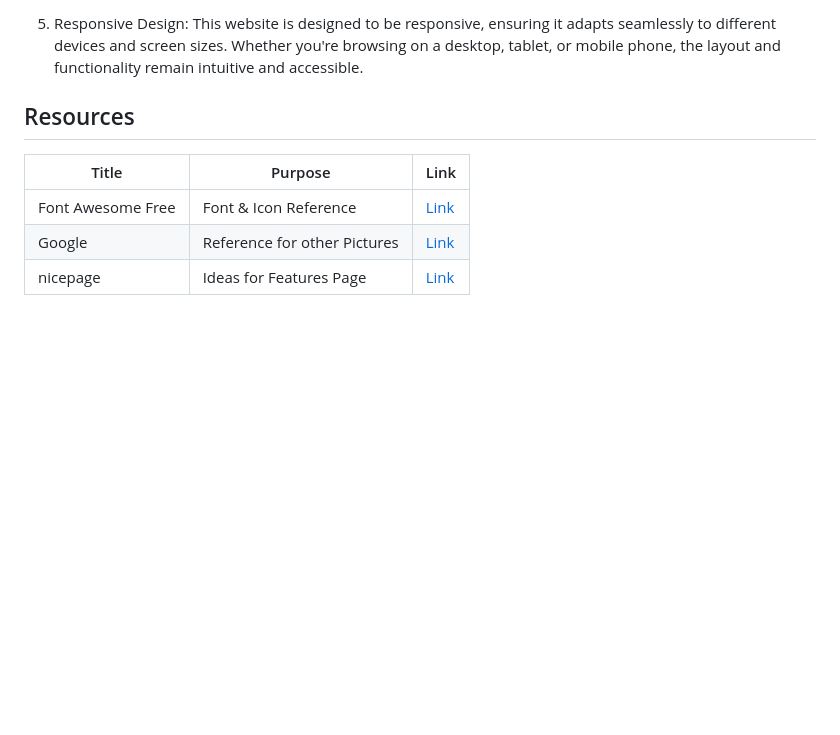
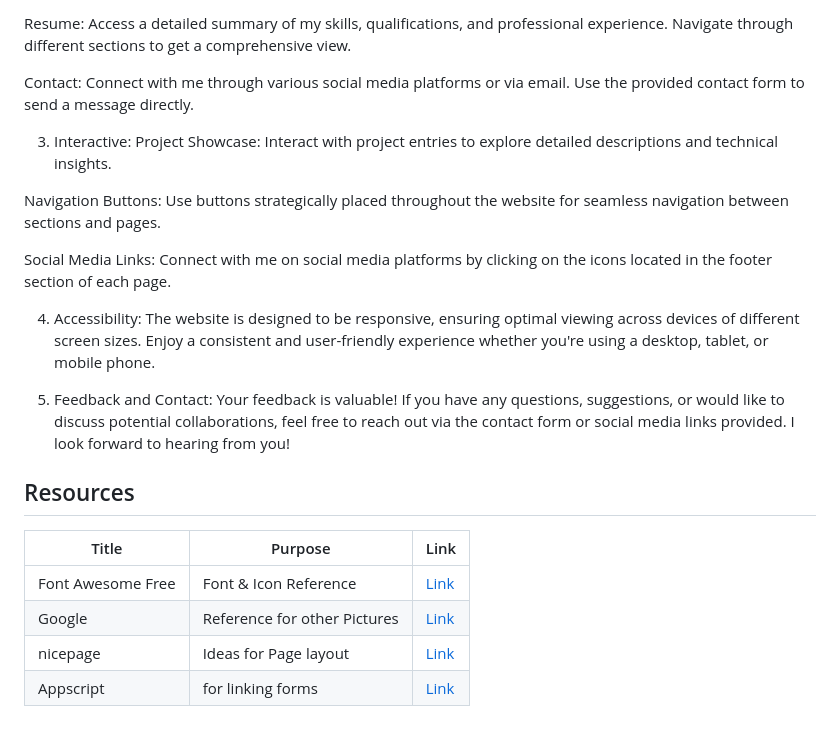
Before and after one commit to yram-nna12/WD-Final-Activity, a Markdown page: readme.md, the part around one of its changes. Drawn GitHub-style; blank space fills up the shorter version.

```diff
--- a/readme.md
+++ b/readme.md
@@ -85,5 +86,19 @@ Technologically, the project leverages HTML for structuring content, CSS for sty
 
-5. Responsive Design: This website is designed to be responsive, ensuring it adapts seamlessly to different devices and screen sizes. Whether you're browsing on a desktop, tablet, or mobile phone, the layout and functionality remain intuitive and accessible.
+Resume: Access a detailed summary of my skills, qualifications, and professional experience. Navigate through different sections to get a comprehensive view.
+
+Contact: Connect with me through various social media platforms or via email. Use the provided contact form to send a message directly.
+
+3. Interactive:
+Project Showcase: Interact with project entries to explore detailed descriptions and technical insights.
+
+Navigation Buttons: Use buttons strategically placed throughout the website for seamless navigation between sections and pages.
+
+Social Media Links: Connect with me on social media platforms by clicking on the icons located in the footer section of each page.
+
+4. Accessibility: The website is designed to be responsive, ensuring optimal viewing across devices of different screen sizes. Enjoy a consistent and user-friendly experience whether you're using a desktop, tablet, or mobile phone.
+
+5. Feedback and Contact:
+Your feedback is valuable! If you have any questions, suggestions, or would like to discuss potential collaborations, feel free to reach out via the contact form or social media links provided. I look forward to hearing from you!
 
 ## Resources
 
@@ -92,4 +107,5 @@ Technologically, the project leverages HTML for structuring content, CSS for sty
 |-|-|-|
 | Font Awesome Free | Font & Icon Reference | [Link](https://cdnjs.cloudflare.com/ajax/libs/font-awesome/6.0.0-beta3/css/all.min.css) |
 | Google | Reference for other Pictures | [Link](https://www.google.com/webhp?hl=en&sa=X&ved=0ahUKEwi0-Za1kIGHAxX_QfUHHfumBSIQPAgJ) |
-| nicepage | Ideas for Features Page | [Link](https://nicepage.com/) |
+| nicepage | Ideas for Page layout | [Link](https://nicepage.com/) |
+| Appscript | for linking forms | [Link](https://script.google.com/home) |
```
Also changed, not shown: other parts of readme.md (+16 -15 lines).
